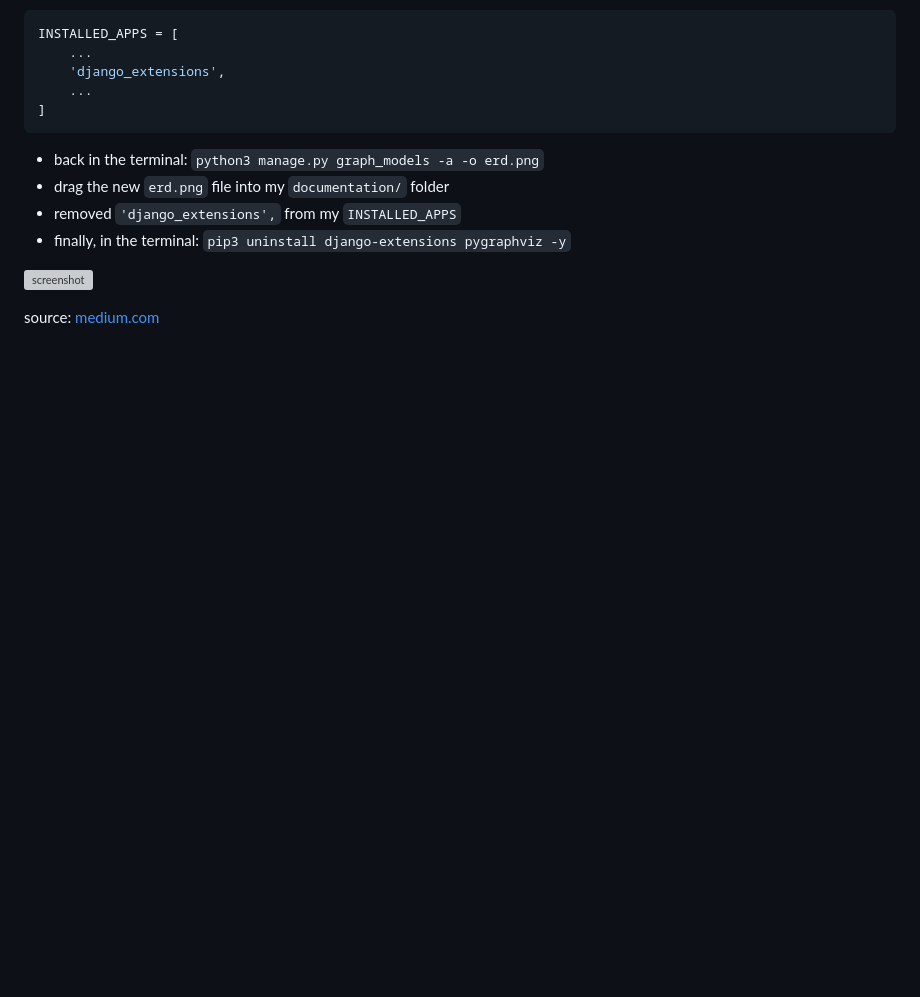
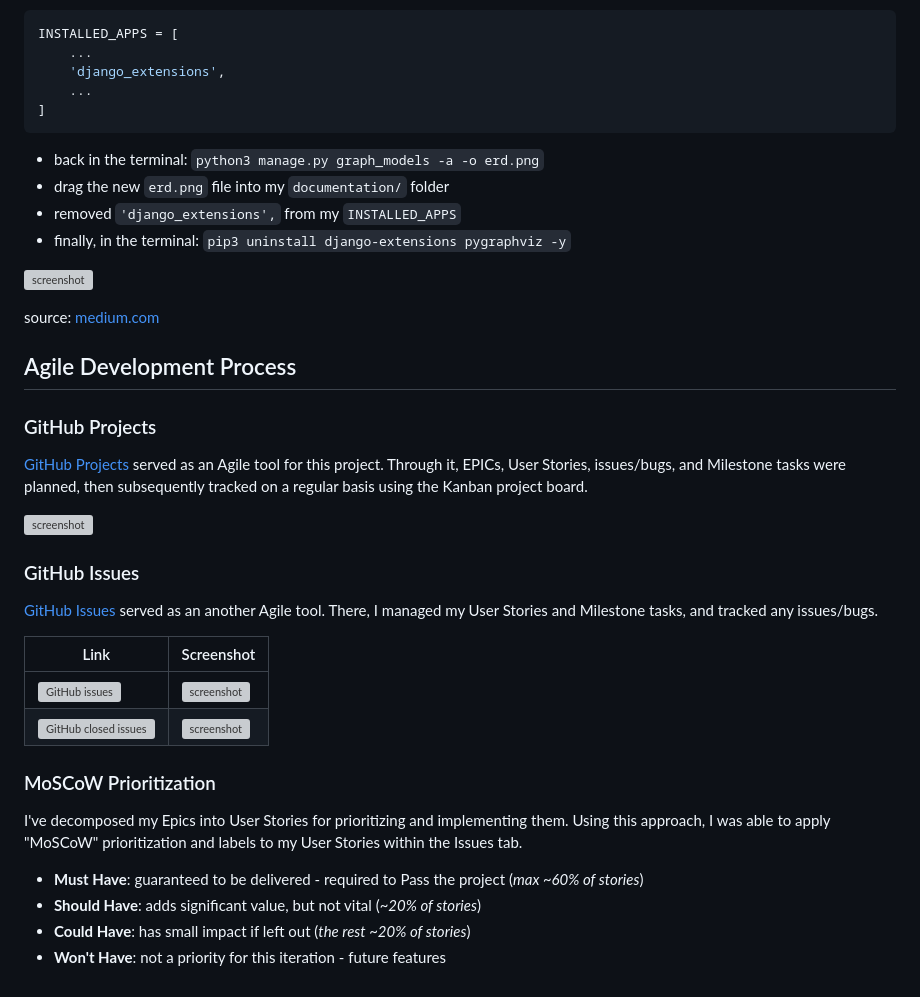
Before and after one commit to Bruce0C/dr.slot, a Markdown page: README.md, the part around the change. Drawn GitHub-style; blank space fills up the shorter version; grey boxes are pictures that could not be loaded.

Commit message:
Add Agile Development Process section to README.md

```diff
--- a/README.md
+++ b/README.md
@@ -244,3 +244,29 @@ INSTALLED_APPS = [
 ![screenshot](documentation/advanced-erd.png)
 
 source: [medium.com](https://medium.com/@yathomasi1/1-using-django-extensions-to-visualize-the-database-diagram-in-django-application-c5fa7e710e16)
+
+## Agile Development Process
+
+### GitHub Projects
+
+[GitHub Projects](https://www.github.com/Bruce0C/dr.slot/projects) served as an Agile tool for this project. Through it, EPICs, User Stories, issues/bugs, and Milestone tasks were planned, then subsequently tracked on a regular basis using the Kanban project board.
+
+![screenshot](documentation/gh-projects.png)
+
+### GitHub Issues
+
+[GitHub Issues](https://www.github.com/Bruce0C/dr.slot/issues) served as an another Agile tool. There, I managed my User Stories and Milestone tasks, and tracked any issues/bugs.
+
+| Link | Screenshot |
+| --- | --- |
+| [![GitHub issues](https://img.shields.io/github/issues-search/Bruce0C/dr.slot?query=is%3Aissue%20is%3Aopen%20-label%3Abug&label=Open%20Issues&color=yellow)](https://www.github.com/Bruce0C/dr.slot/issues?q=is%3Aissue%20is%3Aopen%20-label%3Abug) | ![screenshot](documentation/gh-issues-open.png) |
+| [![GitHub closed issues](https://img.shields.io/github/issues-search/Bruce0C/dr.slot?query=is%3Aissue%20is%3Aclosed%20-label%3Abug&label=Closed%20Issues&color=green)](https://www.github.com/Bruce0C/dr.slot/issues?q=is%3Aissue%20is%3Aclosed%20-label%3Abug) | ![screenshot](documentation/gh-issues-closed.png) |
+
+### MoSCoW Prioritization
+
+I've decomposed my Epics into User Stories for prioritizing and implementing them. Using this approach, I was able to apply "MoSCoW" prioritization and labels to my User Stories within the Issues tab.
+
+- **Must Have**: guaranteed to be delivered - required to Pass the project (*max ~60% of stories*)
+- **Should Have**: adds significant value, but not vital (*~20% of stories*)
+- **Could Have**: has small impact if left out (*the rest ~20% of stories*)
+- **Won't Have**: not a priority for this iteration - future features
```
